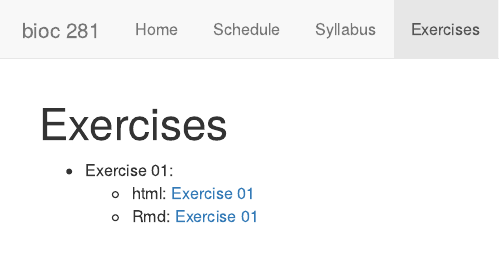
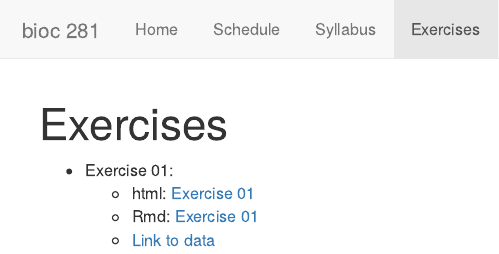
Before and after one commit to rsbrennan/EvolutionaryGenomics, an R Markdown document (exercises.Rmd): the page in a window 1100 px wide, from its top. The pictures show the output file exercises.html that the author committed with the source, opened offline; library style sheets and scripts come from the installed R packages.

Commit message:
data link

```diff
--- a/exercises.Rmd
+++ b/exercises.Rmd
@@ -6,3 +6,4 @@ output: html_document
 - Exercise 01:
     - html: [Exercise 01](./Exercises/Exercise_01.html)
     - Rmd: [Exercise 01](./Exercises/Exercise_01.Rmd)
+    - [Link to data](https://github.com/rsbrennan/EvolutionaryGenomics/tree/master/Exercises/data)
```
Also changed, not shown: exercises.html.
